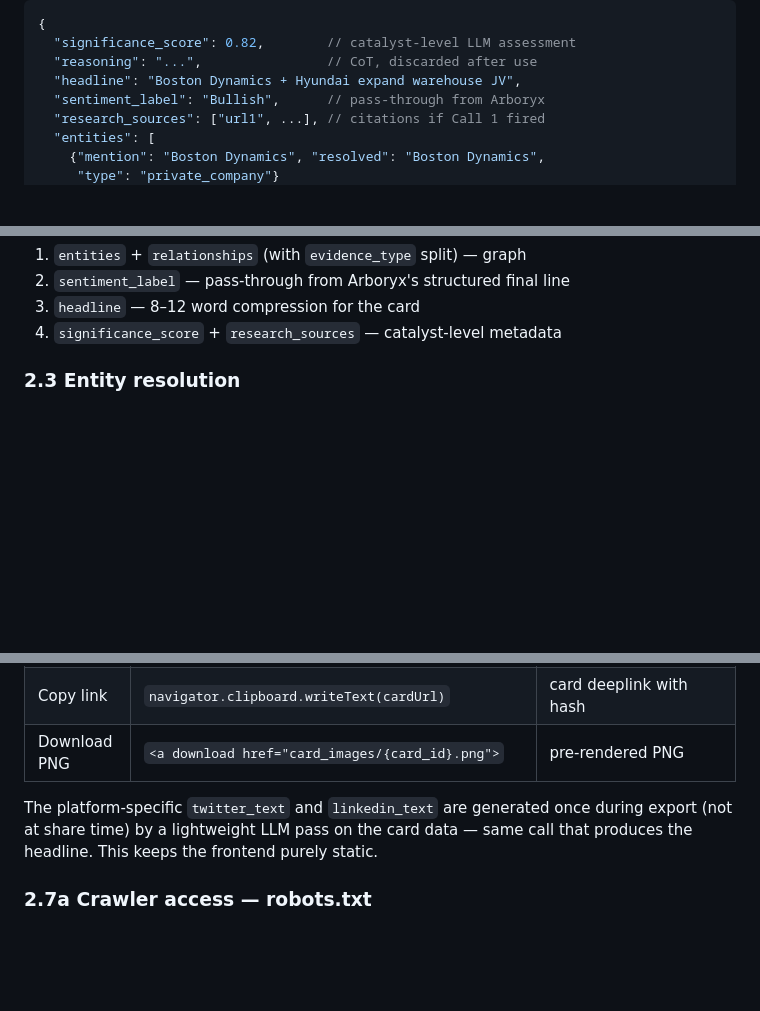
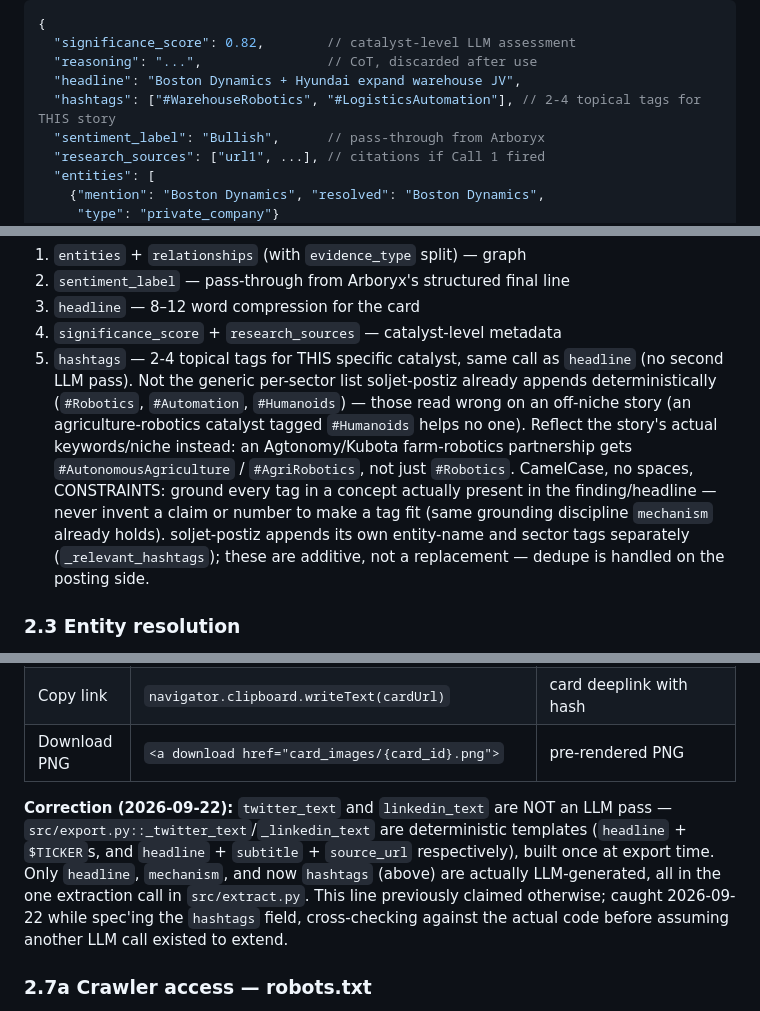
Before and after one commit to kiahmed/catalyst-knowledge-graph, a Markdown page: docs/technical_spec.md, 3 parts joined by grey strips. Drawn GitHub-style; blank space fills up the shorter version.

Commit message:
spec: add hashtags field to the catalyst extraction schema
Same LLM call that already produces headline/mechanism should also emit
2-4 topical hashtags for the SPECIFIC catalyst (e.g. an Agtonomy/Kubota
farm-robotics story gets #AutonomousAgriculture/#AgriRobotics, not just
soljet-postiz's generic per-sector #Robotics/#Automation/#Humanoids).
Additive to soljet-postiz's own entity/sector tags, not a replacement.

Also corrects a stale claim nearby: twitter_text/linkedin_text are NOT an
LLM pass (checked src/export.py) -- they're deterministic templates. Only
headline, mechanism, and now hashtags are actually LLM-generated, all in
the one extract.py call.

Doc only -- src/extract.py's ExtractionSchema/prompt not yet updated.

```diff
--- a/docs/technical_spec.md
+++ b/docs/technical_spec.md
@@ -280,6 +280,7 @@ pre-GA model.
   "significance_score": 0.82,        // catalyst-level LLM assessment
   "reasoning": "...",                // CoT, discarded after use
   "headline": "Boston Dynamics + Hyundai expand warehouse JV",
+  "hashtags": ["#WarehouseRobotics", "#LogisticsAutomation"], // 2-4 topical tags for THIS story
   "sentiment_label": "Bullish",      // pass-through from Arboryx
   "research_sources": ["url1", ...], // citations if Call 1 fired
   "entities": [
@@ -437,6 +438,20 @@ one, it records the materialization. That's the data underlying
 3. `headline` — 8–12 word compression for the card
 4. `significance_score` + `research_sources` — catalyst-level
    metadata
+5. `hashtags` — 2-4 topical tags for THIS specific catalyst, same call
+   as `headline` (no second LLM pass). Not the generic per-sector list
+   soljet-postiz already appends deterministically (`#Robotics`,
+   `#Automation`, `#Humanoids`) — those read wrong on an off-niche
+   story (an agriculture-robotics catalyst tagged `#Humanoids` helps
+   no one). Reflect the story's actual keywords/niche instead:
+   an Agtonomy/Kubota farm-robotics partnership gets
+   `#AutonomousAgriculture` / `#AgriRobotics`, not just `#Robotics`.
+   CamelCase, no spaces, CONSTRAINTS: ground every tag in a concept
+   actually present in the finding/headline — never invent a claim or
+   number to make a tag fit (same grounding discipline `mechanism`
+   already holds). soljet-postiz appends its own entity-name and
+   sector tags separately (`_relevant_hashtags`); these are additive,
+   not a replacement — dedupe is handled on the posting side.
 
 ### 2.3 Entity resolution
 
@@ -777,7 +792,14 @@ Two variants per card, exposed via the share overlay:
 | Copy link | `navigator.clipboard.writeText(cardUrl)` | card deeplink with hash |
 | Download PNG | `<a download href="card_images/{card_id}.png">` | pre-rendered PNG |
 
-The platform-specific `twitter_text` and `linkedin_text` are generated once during export (not at share time) by a lightweight LLM pass on the card data — same call that produces the headline. This keeps the frontend purely static.
+**Correction (2026-09-22):** `twitter_text` and `linkedin_text` are NOT an
+LLM pass — `src/export.py::_twitter_text`/`_linkedin_text` are deterministic
+templates (`headline` + `$TICKER`s, and `headline` + `subtitle` + `source_url`
+respectively), built once at export time. Only `headline`, `mechanism`, and
+now `hashtags` (above) are actually LLM-generated, all in the one extraction
+call in `src/extract.py`. This line previously claimed otherwise; caught
+2026-09-22 while spec'ing the `hashtags` field, cross-checking against the
+actual code before assuming another LLM call existed to extend.
 
 ### 2.7a Crawler access — robots.txt
 
```
